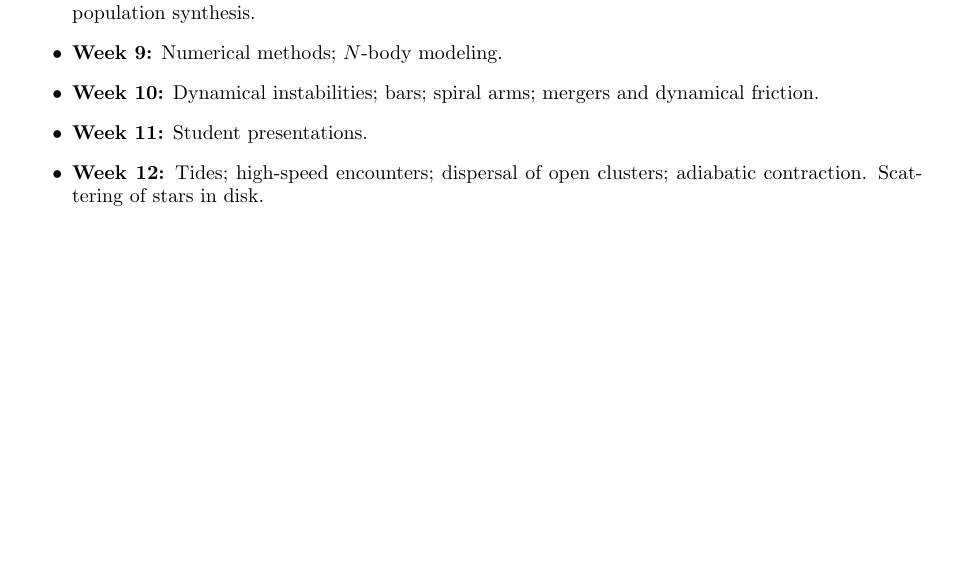
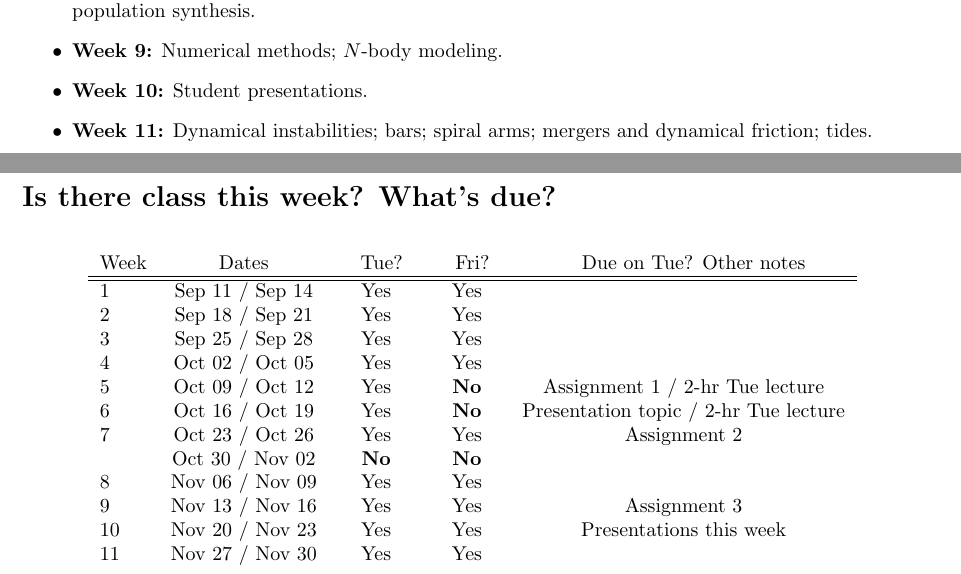
Before and after one commit to jobovy/AST1420, a LaTeX document (syllabus/syllabus-ast1420.tex): part of page 3 of 3 before the commit and two parts of pages 3 and 4 of 4 after it, the two joined at a grey line, cut so that both start at the same text, the shorter picture padded with empty space. Compiled offline with pdfLaTeX; a LaTeX package or settings file that is missing is left out.

Commit message:
Update syllabus with this year's meeting time, weeks that we meet, and detailed scehdule of when we meet and what's due

```diff
--- a/syllabus/syllabus-ast1420.tex
+++ b/syllabus/syllabus-ast1420.tex
@@ -215,14 +217,35 @@ From Appendix D of the Academic Integrity Handbook:
 
   \item {\bf Week 9:} Numerical methods; $N$-body modeling.
 
-  \item {\bf Week 10:} Dynamical instabilities; bars; spiral arms;
-    mergers and dynamical friction.
+  \item {\bf Week 10:} Student presentations.
 
-  \item {\bf Week 11:} Student presentations.
-
-  \item {\bf Week 12:} Tides; high-speed encounters; dispersal of open
-    clusters; adiabatic contraction. Scattering of stars in disk.
+  \item {\bf Week 11:} Dynamical instabilities; bars; spiral arms;
+    mergers and dynamical friction; tides.
 
 \end{itemize}
 
+\section*{Is there class this week? What's due?}
+
+\begin{table}[H]
+\begin{center}
+\begin{tabular}{lcccc}
+Week & Dates &  \quad Tue? \quad & \quad Fri? \quad & \quad Due on Tue? Other notes\\
+\hline
+\hline
+1 & Sep 11 / Sep 14 & Yes & Yes & \\ % Intro
+2 & Sep 18 / Sep 21 & Yes & Yes & \\ % Gravity / spherical orbits
+3 & Sep 25 / Sep 28 & Yes & Yes & \\ % Equilibrium, spherical mass
+4 & Oct 02 / Oct 05 & Yes & Yes & \\ % Disks, disk mass, disk orbits
+5 & Oct 09 / Oct 12 & Yes & {\bf No} & Assignment 1 / 2-hr Tue lecture \\ % galactic rotation
+6 & Oct 16 / Oct 19 & Yes & {\bf No} & Presentation topic  / 2-hr Tue lecture \\ % DM halos
+7 & Oct 23 / Oct 26 & Yes & Yes & Assignment 2 \\ % Spheroidal and triaxial, ellip.
+ & Oct 30 / Nov 02 & {\bf No} & {\bf No} & \\
+8 & Nov 06 / Nov 09 & Yes & Yes & \\ % chem. ev.
+9 & Nov 13 / Nov 16 & Yes & Yes &  Assignment 3 \\ % N-body
+10 & Nov 20 / Nov 23 & Yes & Yes & Presentations this week\\
+11 & Nov 27 / Nov 30 & Yes & Yes % Bars, spiral, df, tides
+\end{tabular}
+\end{center}
+\end{table}
+
 \end{document}
```
Also changed, not shown: syllabus/syllabus-ast1420.pdf, syllabus/syllabus-ast1420.tex (4 more changed lines).
